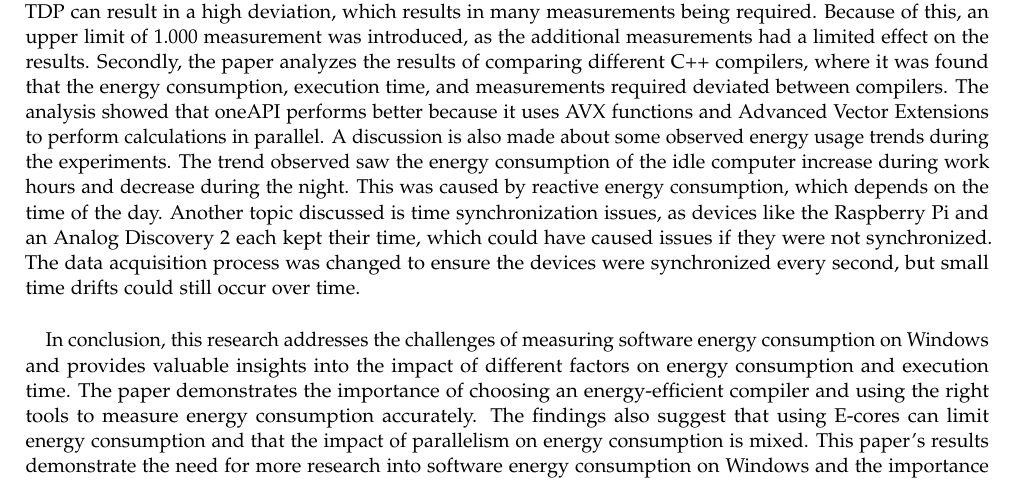
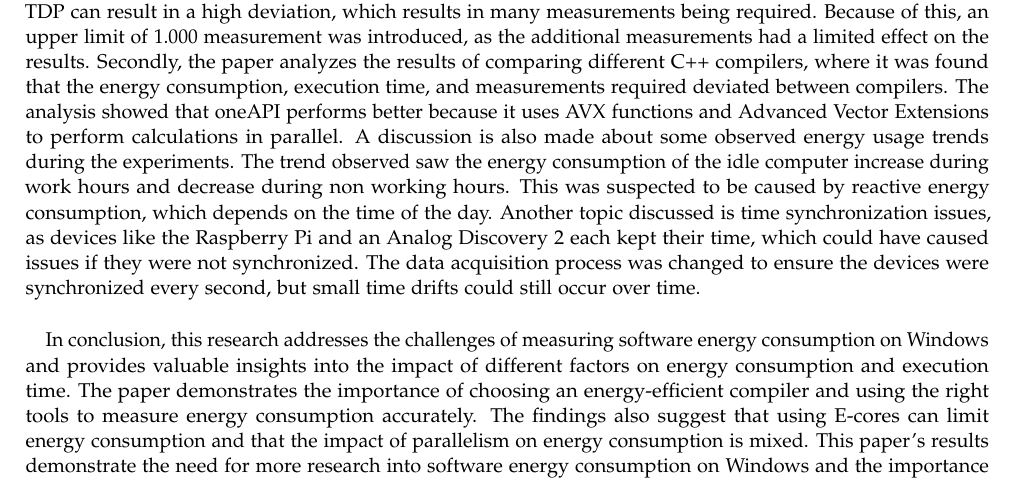
Before and after one commit to KuskIV/BDEnergy, a LaTeX thesis (article/main.tex, which reads article/sections/resume/index.tex): part of page 1 of 41, cut so that both start at the same text. Compiled offline with pdfLaTeX.

Commit message:
Update index.tex

```diff
--- a/article/sections/resume/index.tex
+++ b/article/sections/resume/index.tex
@@ -12,7 +12,7 @@ The paper \textit{'Exploring the Energy Consumption of Highly Parallel Software
 The first experiment focuses on RQ1, where different C++ compilers are tested to find the most energy-efficient one. The results showed that the Intel oneAPI was the most energy-efficient and had the fastest execution time. Given the good performance of oneAPI, it is used in the second experiment. The second experiment focuses on RQ2 and aims to find the best measuring instrument defined in terms of accuracy, ease of use, and availability, where the experiment was conducted by comparing the correlation of the measuring instruments against a ground truth. In the end, similar performance is found between the tested measuring instruments. However, given the ease of use, Intel Power Gadget was the most usable instrument among those tested. Therefore, the third experiment uses Intel Power Gadget, which focuses on RQ3 and RQ4. In the third experiment, the effect of parallelism on the energy consumption of benchmarks is examined by executing two macrobenchmarks on an increasing number of cores. This experiment finds that more resources results in a lower execution time, while the energy consumption will remain the same. Finally, the effect of P- and E-cores on the parallel execution of a process is analyzed. There are two parts, where one part executes the same microbenchmark on one core at a time, and the other by executing macrobenchmarks on four cores, as either four P-cores, 2 P- and 2 E-cores, or 4 E-cores. This experiment found that P-cores will have a lower execution time, while E-cores, in some cases, have a lower energy consumption.
 
 \paragraph*{}
-The paper's discussion section provides further insights into the research. Firstly, Cochran's formula was used to determine the number of measurements needed to gain confidence in the results. Cochran's formula found that results deviated between benchmarks, measuring instruments, DUTs, and even cores on the same DUT. This could be due to the variability in the fabrication process, which can cause changes in the exact characteristics of each core. Another cause of this could be the CPU, as it is found that CPUs with a high TDP can result in a high deviation, which results in many measurements being required. Because of this, an upper limit of $1.000$ measurement was introduced, as the additional measurements had a limited effect on the results. Secondly, the paper analyzes the results of comparing different C++ compilers, where it was found that the energy consumption, execution time, and measurements required deviated between compilers. The analysis showed that oneAPI performs better because it uses AVX functions and Advanced Vector Extensions to perform calculations in parallel. A discussion is also made about some observed energy usage trends during the experiments. The trend observed saw the energy consumption of the idle computer increase during work hours and decrease during the night. This was caused by reactive energy consumption, which depends on the time of the day. Another topic discussed is time synchronization issues, as devices like the Raspberry Pi and an Analog Discovery 2 each kept their time, which could have caused issues if they were not synchronized. The data acquisition process was changed to ensure the devices were synchronized every second, but small time drifts could still occur over time.
+The paper's discussion section provides further insights into the research. Firstly, Cochran's formula was used to determine the number of measurements needed to gain confidence in the results. Cochran's formula found that results deviated between benchmarks, measuring instruments, DUTs, and even cores on the same DUT. This could be due to the variability in the fabrication process, which can cause changes in the exact characteristics of each core. Another cause of this could be the CPU, as it is found that CPUs with a high TDP can result in a high deviation, which results in many measurements being required. Because of this, an upper limit of $1.000$ measurement was introduced, as the additional measurements had a limited effect on the results. Secondly, the paper analyzes the results of comparing different C++ compilers, where it was found that the energy consumption, execution time, and measurements required deviated between compilers. The analysis showed that oneAPI performs better because it uses AVX functions and Advanced Vector Extensions to perform calculations in parallel. A discussion is also made about some observed energy usage trends during the experiments. The trend observed saw the energy consumption of the idle computer increase during work hours and decrease during non working hours. This was suspected to be caused by reactive energy consumption, which depends on the time of the day. Another topic discussed is time synchronization issues, as devices like the Raspberry Pi and an Analog Discovery 2 each kept their time, which could have caused issues if they were not synchronized. The data acquisition process was changed to ensure the devices were synchronized every second, but small time drifts could still occur over time.
 
 \paragraph*{}
 In conclusion, this research addresses the challenges of measuring software energy consumption on Windows and provides valuable insights into the impact of different factors on energy consumption and execution time. The paper demonstrates the importance of choosing an energy-efficient compiler and using the right tools to measure energy consumption accurately. The findings also suggest that using E-cores can limit energy consumption and that the impact of parallelism on energy consumption is mixed. This paper's results demonstrate the need for more research into software energy consumption on Windows and the importance of considering various factors when developing energy-efficient software. Future research can build on this study's findings and help reduce the environmental impact of software development.
```
